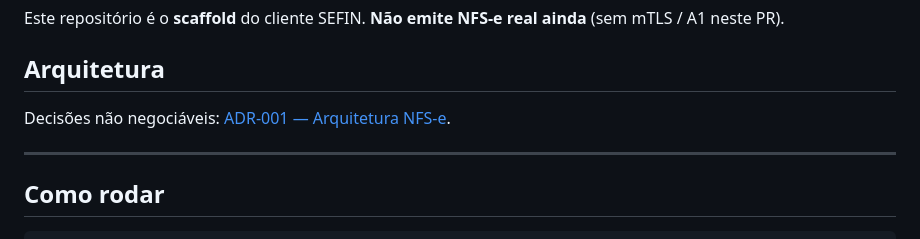
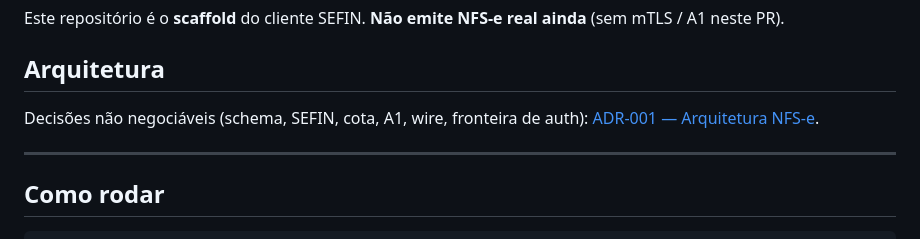
Before and after one commit to tygas-altf4/sync, a Markdown page: README.md, the part around the change. Rendered like a GitHub page.

```diff
--- a/README.md
+++ b/README.md
@@ -14,7 +14,7 @@ Este repositório é o **scaffold** do cliente SEFIN. **Não emite NFS-e real ai
 
 ## Arquitetura
 
-Decisões não negociáveis: [ADR-001 — Arquitetura NFS-e](docs/ADR-001-arquitetura-nfse.md).
+Decisões não negociáveis (schema, SEFIN, cota, A1, wire, fronteira de auth): [ADR-001 — Arquitetura NFS-e](docs/ADR-001-arquitetura-nfse.md).
 
 ---
 
```
Also changed, not shown: docs/ADR-001-arquitetura-nfse.md (+20 -4 lines).
